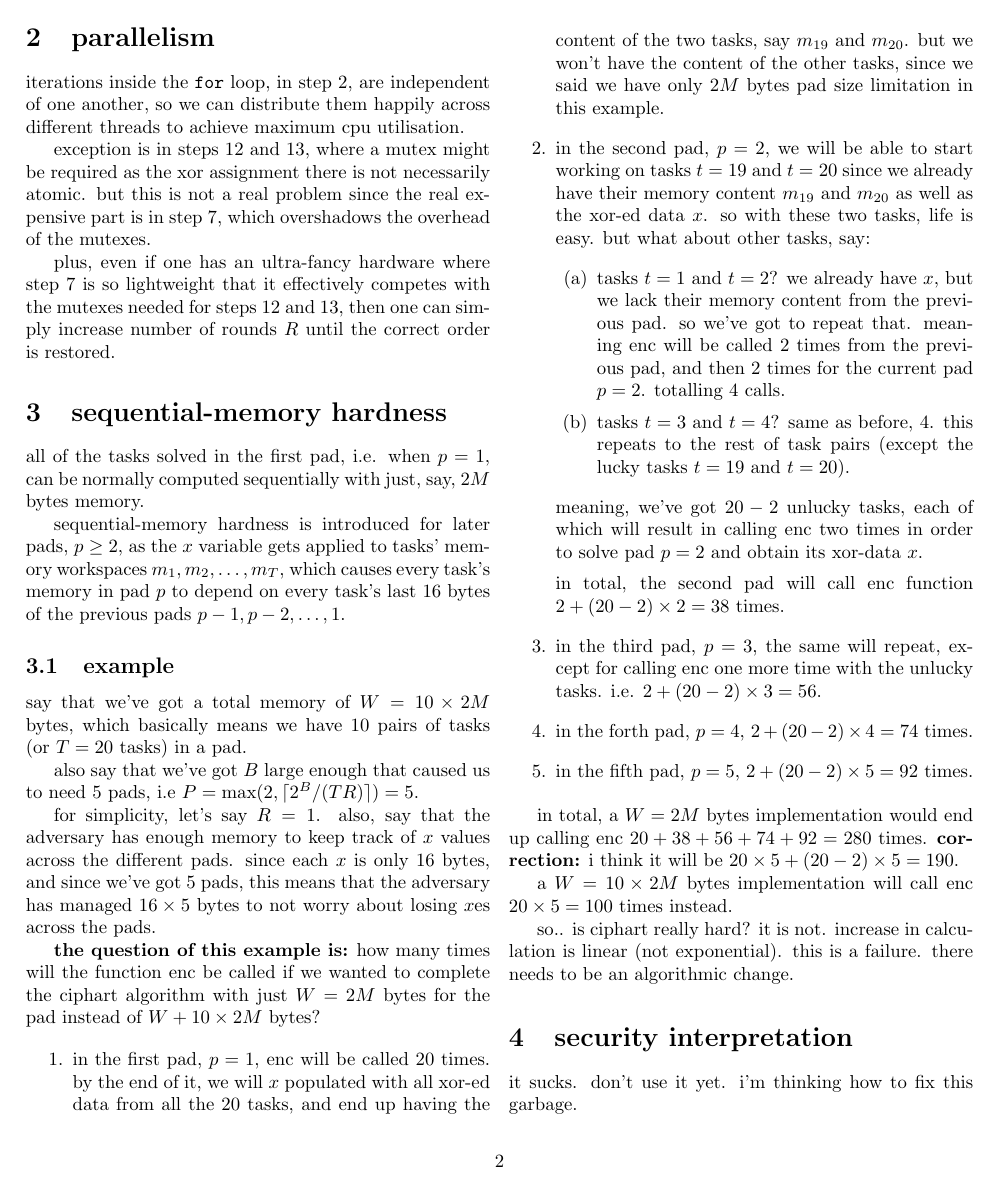
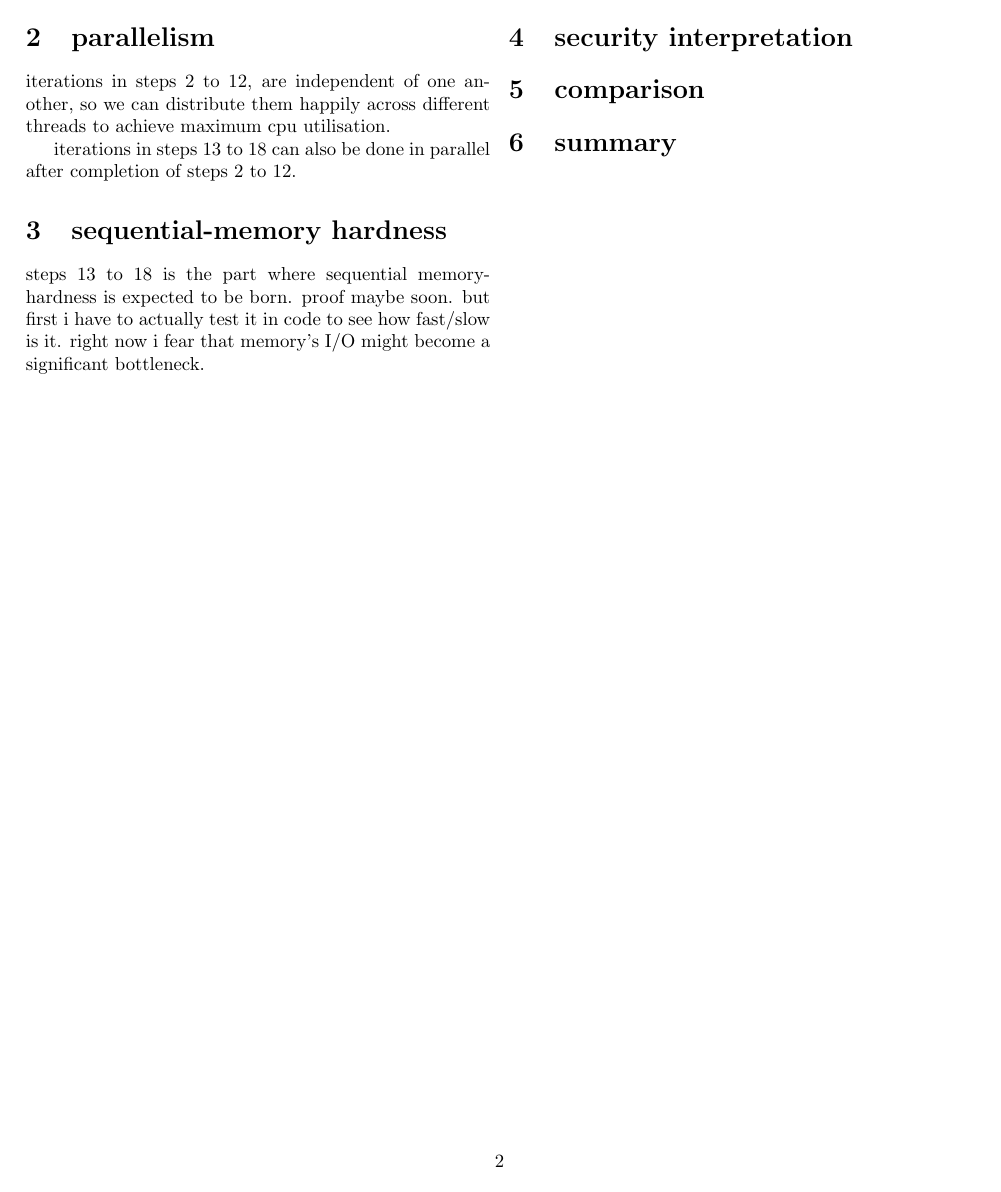
Before and after one commit to Al-Caveman/ciphart-paper, a LaTeX document (ciphart.tex): page 2 of 3 before the commit and page 2 of 2 after it. Compiled offline with pdfLaTeX.

Commit message:
new sequential memory-hardness attempt

```diff
--- a/ciphart.tex
+++ b/ciphart.tex
@@ -2,6 +2,7 @@
 \usepackage[a4paper, total={7in, 8in}]{geometry}
 \usepackage{multicol}
 \usepackage{amsmath}
+\usepackage{amssymb}
 \usepackage{algorithmic}
 \DeclareMathOperator{\enc}{enc}
 \DeclareMathOperator{\maxf}{max}
@@ -93,93 +95,22 @@ specifically, with $\log_2(PTR) \ge B$ bits.\\
 \columnbreak
 
 \section{parallelism}
-iterations inside the \texttt{for} loop, in step $2$, are independent of
-one another, so we can distribute them happily across different threads to
-achieve maximum cpu utilisation.
+iterations in steps $2$ to $12$, are independent of one another, so we can
+distribute them happily across different threads to achieve maximum cpu
+utilisation.
 
-exception is in steps $12$ and $13$, where a mutex might be required as the
-xor assignment there is not necessarily atomic.  but this is not a real
-problem since the real expensive part is in step $7$, which overshadows the
-overhead of the mutexes.
-
-plus, even if one has an ultra-fancy hardware where step $7$ is so
-lightweight that it effectively competes with the mutexes needed for steps
-$12$ and $13$, then one can simply increase number of rounds $R$ until the
-correct order is restored.
+iterations in steps $13$ to $18$ can also be done in parallel after
+completion of steps $2$ to $12$.
 
 \section{sequential-memory hardness}
-all of the tasks solved in the first pad, i.e. when $p=1$, can be normally
-computed sequentially with just, say, $2M$ bytes memory.
-
-sequential-memory hardness is introduced for later pads, $p \ge 2$, as the
-$x$ variable gets applied to tasks' memory workspaces $m_1, m_2, \ldots,
-m_T$, which causes every task's memory in pad $p$ to depend on every task's
-last $16$ bytes of the previous pads $p-1, p-2, \ldots, 1$.
-
-\subsection{example}
-say that we've got a total memory of $W = 10 \times 2M$ bytes, which
-basically means we have $10$ pairs of tasks (or $T=20$ tasks) in a pad.
-
-also say that we've got $B$ large enough that caused us to need $5$ pads,
-i.e $P=\maxf(2, \lceil 2^B / (TR)\rceil)=5$.
-
-for simplicity, let's say $R=1$.  also, say that the adversary has enough
-memory to keep track of $x$ values across the different pads.  since each
-$x$ is only $16$ bytes, and since we've got $5$ pads, this means that the
-adversary has managed $16\times 5$ bytes to not worry about losing $x$es
-across the pads.
-
-\textbf{the question of this example is:} how many times will the function
-$\enc$ be called if we wanted to complete the ciphart algorithm with just
-$W=2M$ bytes for the pad instead of $W+10 \times 2M$ bytes?
-
-\begin{enumerate}
-    \item in the first pad, $p=1$, $\enc$ will be called $20$ times.  by
-    the end of it, we will $x$ populated with all xor-ed data from all the
-    $20$ tasks, and end up having the content of the two tasks, say
-    $m_{19}$ and $m_{20}$.  but we won't have the content of the other
-    tasks, since we said we have only $2M$ bytes pad size limitation in
-    this example.
-    \item in the second pad, $p=2$, we will be able to start working on
-    tasks $t=19$ and $t=20$ since we already have their memory content
-    $m_{19}$ and $m_{20}$ as well as the xor-ed data $x$.  so with these
-    two tasks, life is easy.  but what about other tasks, say:
-        \begin{enumerate}
-            \item tasks $t=1$ and $t=2$?  we already have $x$, but we lack
-            their memory content from the previous pad.  so we've got to
-            repeat that.  meaning $\enc$ will be called $2$ times from the
-            previous pad, and then $2$ times for the current pad $p=2$.
-            totalling $4$ calls.  \item tasks $t=3$ and $t=4$?  same as
-            before, $4$.  this repeats to the rest of task pairs (except
-            the lucky tasks $t=19$ and $t=20$).
-        \end{enumerate}
-        meaning, we've got $20-2$ unlucky tasks, each of which will result
-        in calling $\enc$ two times in order to solve pad $p=2$ and obtain
-        its xor-data $x$.
-
-        in total, the second pad will call $\enc$ function $2 + (20-2)
-        \times 2 = 38$ times.
-    \item in the third pad, $p=3$, the same will repeat, except for calling
-    $\enc$ one more time with the unlucky tasks.  i.e. $2 + (20-2) \times 3
-    = 56$.
-    \item in the forth pad, $p=4$, $2 + (20-2) \times 4 = 74$ times.
-    \item in the fifth pad, $p=5$, $2 + (20-2) \times 5 = 92$ times.
-\end{enumerate}
-
-in total, a $W=2M$ bytes implementation would end up calling $\enc$ $20 +
-38 + 56 + 74 + 92 = 280$ times.  \textbf{correction:}  i think it will be
-$20\times 5 + (20-2) \times 5 = 190$.
-
-a $W=10 \times 2M$ bytes implementation will call $\enc$ $20 \times 5 =
-100$ times instead.
-
-so.. is ciphart really hard?  it is not.  increase in calculation is linear
-(not exponential).  this is a failure.  there needs to be an algorithmic
-change.
+steps $13$ to $18$ is the part where sequential memory-hardness is expected
+to be born.  proof maybe soon.  but first i have to actually test it in
+code to see how fast/slow is it.  right now i fear that memory's I/O might
+become a significant bottleneck.
+\vfill\null
+\columnbreak
 
 \section{security interpretation}
-it sucks.  don't use it yet.  i'm thinking how to fix this garbage.
-
 \section{comparison}
 \section{summary}
 
```
Also changed, not shown: ciphart.pdf, ciphart.tex (31 more changed lines).
